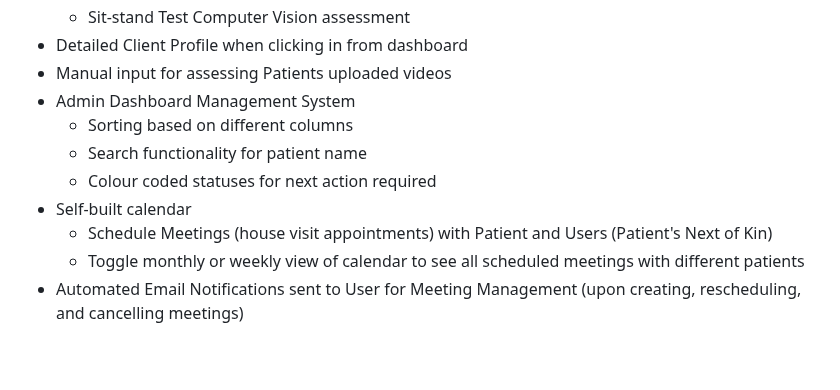
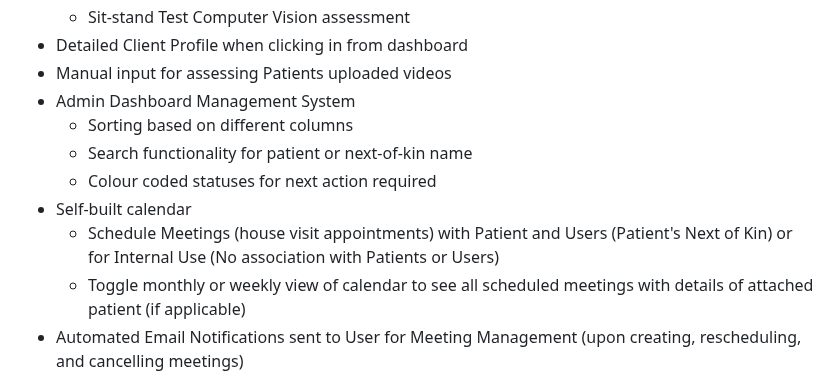
Before and after one commit to Service-Design-Studio/1d-final-project-summer-2024-sds-2024-team-05, a Markdown page: README.md, the part around the change. GitHub-like rendering; blank space fills up the shorter version.

```diff
--- a/README.md
+++ b/README.md
@@ -40,11 +40,11 @@
 - Manual input for assessing Patients uploaded videos
 - Admin Dashboard Management System
   - Sorting based on different columns
-  - Search functionality for patient name
+  - Search functionality for patient or next-of-kin name
   -  Colour coded statuses for next action required
 - Self-built calendar
-  - Schedule Meetings (house visit appointments) with Patient and Users (Patient's Next of Kin)
-  - Toggle monthly or weekly view of calendar to see all scheduled meetings with different patients
+  - Schedule Meetings (house visit appointments) with Patient and Users (Patient's Next of Kin) or for Internal Use (No association with Patients or Users)
+  - Toggle monthly or weekly view of calendar to see all scheduled meetings with details of attached patient (if applicable)
 - Automated Email Notifications sent to User for Meeting Management (upon creating, rescheduling, and cancelling meetings)
 
 ## Overview
```
